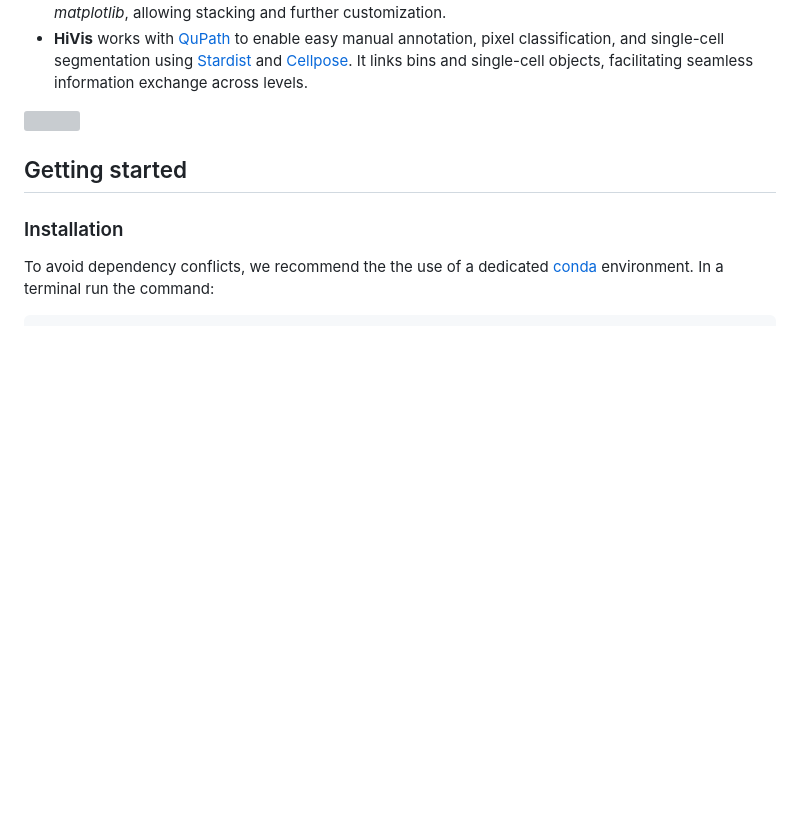
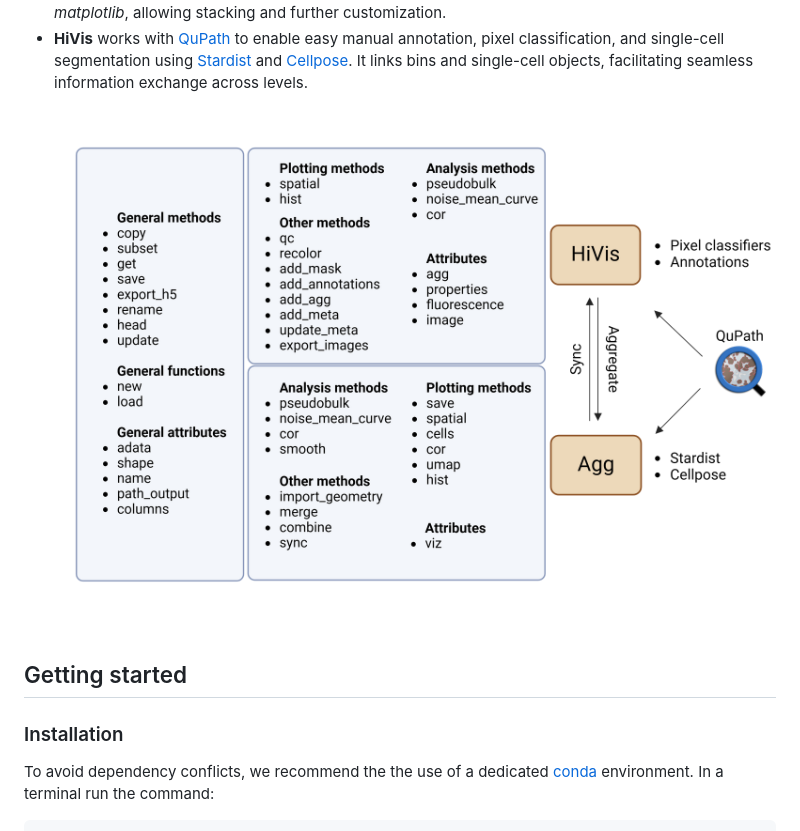
Before and after one commit to roynov01/HiVis, a Markdown page: README.md, the part around the change. Drawn GitHub-style; pictures changed too: doc/HiVis.png (added); blank space fills up the shorter version; grey boxes are pictures that could not be loaded.

Commit message:
Added doc\HiVis.png

```diff
--- a/README.md
+++ b/README.md
@@ -15,7 +15,7 @@ to enable easy manual annotation, pixel classification, and single-cell segmenta
  [Cellpose](https://github.com/MouseLand/cellpose).
  It links bins and single-cell objects, facilitating seamless information exchange across levels.
 
-![](HiVis.png)
+![](doc/HiVis.png)
 
 ## Getting started
 ### Installation
```
